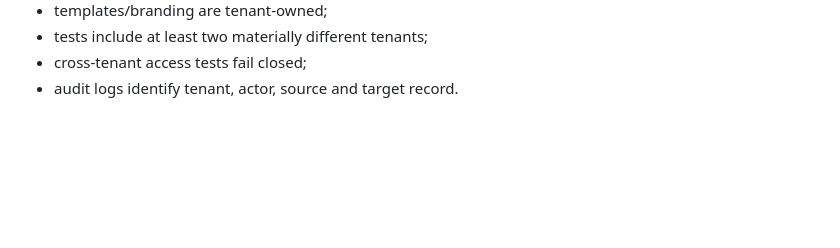
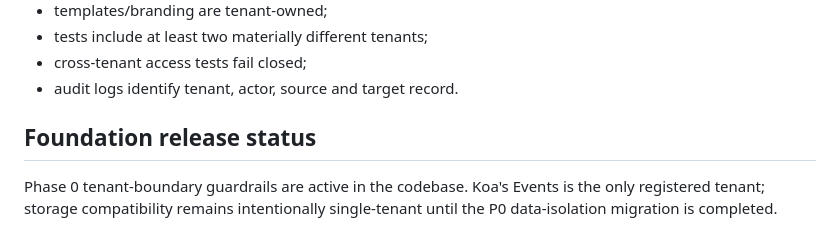
Before and after one commit to AstroTat808/koasevents.com, a Markdown page: docs/VENUELOOM_SAAS_TENANT_ARCHITECTURE.md, the part around the change. Drawn GitHub-style; blank space fills up the shorter version.

Commit message:
[release] Publish VenueLoom tenant-boundary foundation

```diff
--- a/docs/VENUELOOM_SAAS_TENANT_ARCHITECTURE.md
+++ b/docs/VENUELOOM_SAAS_TENANT_ARCHITECTURE.md
@@ -516,3 +516,7 @@ A module is not SaaS-ready until:
 - tests include at least two materially different tenants;
 - cross-tenant access tests fail closed;
 - audit logs identify tenant, actor, source and target record.
+
+## Foundation release status
+
+Phase 0 tenant-boundary guardrails are active in the codebase. Koa's Events is the only registered tenant; storage compatibility remains intentionally single-tenant until the P0 data-isolation migration is completed.
```
